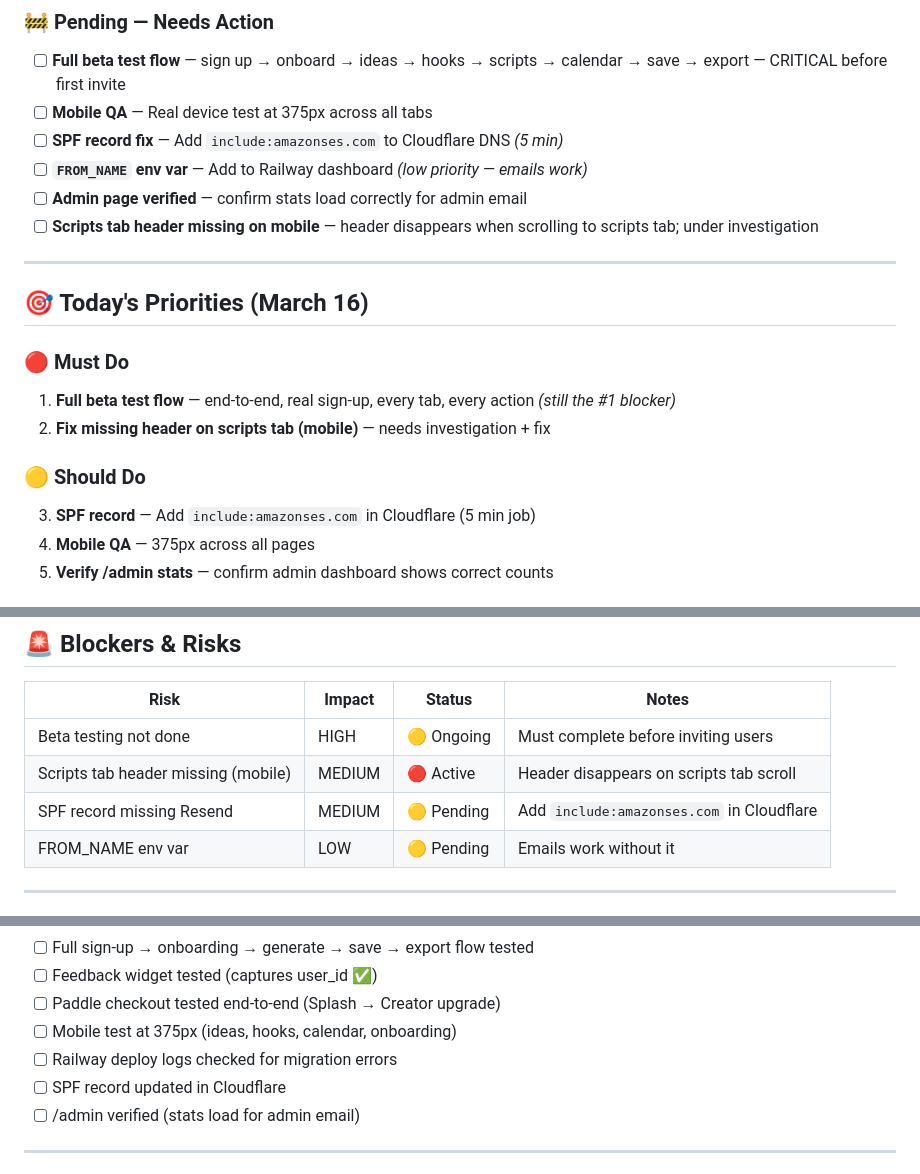
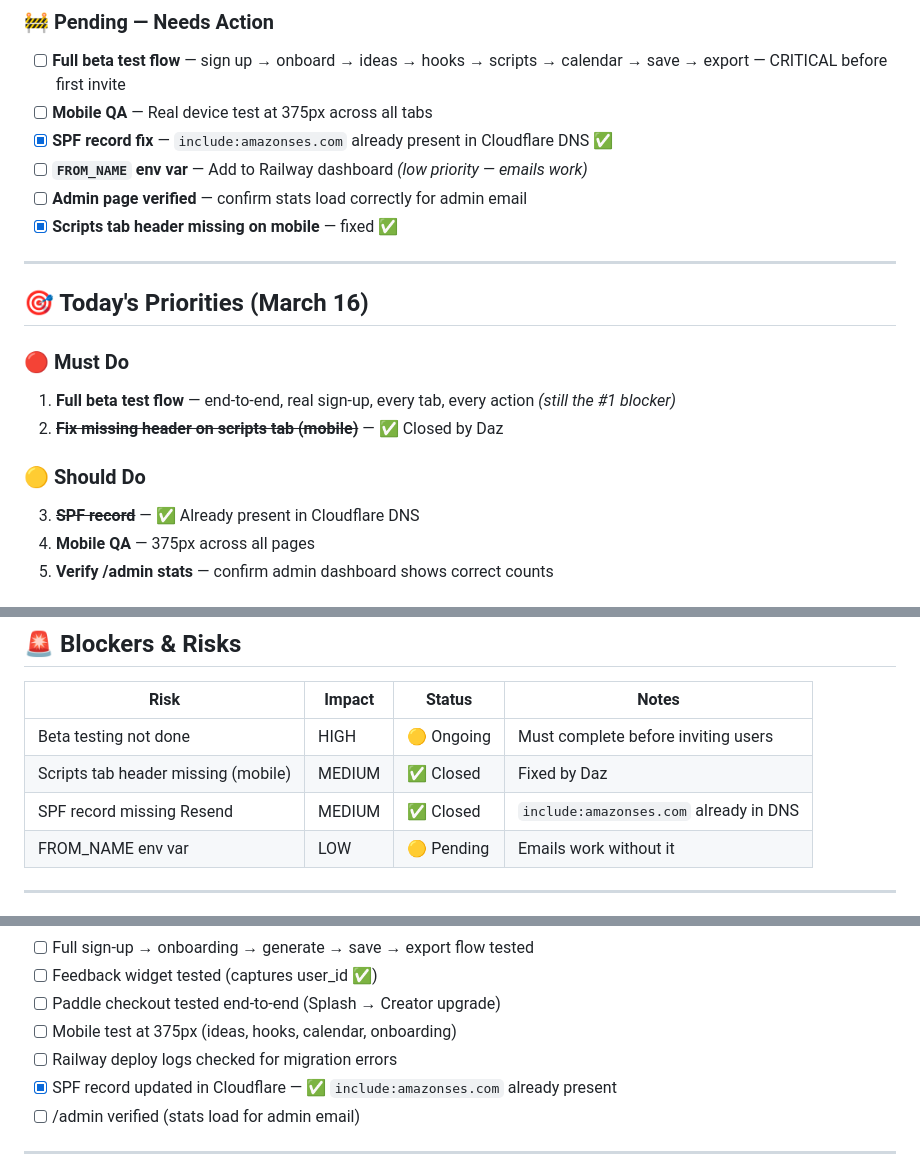
Before and after one commit to 182Gandalf/creator-command-center, a Markdown page: PLAN.md, 3 parts joined by grey strips. Rendered like a GitHub page.

Commit message:
Close SPF record + mobile scripts header blockers

```diff
--- a/PLAN.md
+++ b/PLAN.md
@@ -79,10 +79,10 @@
 
 - [ ] **Full beta test flow** — sign up → onboard → ideas → hooks → scripts → calendar → save → export — CRITICAL before first invite
 - [ ] **Mobile QA** — Real device test at 375px across all tabs
-- [ ] **SPF record fix** — Add `include:amazonses.com` to Cloudflare DNS *(5 min)*
+- [x] **SPF record fix** — `include:amazonses.com` already present in Cloudflare DNS ✅
 - [ ] **`FROM_NAME` env var** — Add to Railway dashboard *(low priority — emails work)*
 - [ ] **Admin page verified** — confirm stats load correctly for admin email
-- [ ] **Scripts tab header missing on mobile** — header disappears when scrolling to scripts tab; under investigation
+- [x] **Scripts tab header missing on mobile** — fixed ✅
 
 ---
 
@@ -90,10 +90,10 @@
 
 ### 🔴 Must Do
 1. **Full beta test flow** — end-to-end, real sign-up, every tab, every action *(still the #1 blocker)*
-2. **Fix missing header on scripts tab (mobile)** — needs investigation + fix
+2. ~~**Fix missing header on scripts tab (mobile)**~~ — ✅ Closed by Daz
 
 ### 🟡 Should Do
-3. **SPF record** — Add `include:amazonses.com` in Cloudflare (5 min job)
+3. ~~**SPF record**~~ — ✅ Already present in Cloudflare DNS
 4. **Mobile QA** — 375px across all pages
 5. **Verify /admin stats** — confirm admin dashboard shows correct counts
 
@@ -108,8 +108,8 @@
 | Risk | Impact | Status | Notes |
 |------|--------|--------|-------|
 | Beta testing not done | HIGH | 🟡 Ongoing | Must complete before inviting users |
-| Scripts tab header missing (mobile) | MEDIUM | 🔴 Active | Header disappears on scripts tab scroll |
-| SPF record missing Resend | MEDIUM | 🟡 Pending | Add `include:amazonses.com` in Cloudflare |
+| Scripts tab header missing (mobile) | MEDIUM | ✅ Closed | Fixed by Daz |
+| SPF record missing Resend | MEDIUM | ✅ Closed | `include:amazonses.com` already in DNS |
 | FROM_NAME env var | LOW | 🟡 Pending | Emails work without it |
 
 ---
@@ -141,7 +141,7 @@
 - [ ] Paddle checkout tested end-to-end (Splash → Creator upgrade)
 - [ ] Mobile test at 375px (ideas, hooks, calendar, onboarding)
 - [ ] Railway deploy logs checked for migration errors
-- [ ] SPF record updated in Cloudflare
+- [x] SPF record updated in Cloudflare — ✅ `include:amazonses.com` already present
 - [ ] /admin verified (stats load for admin email)
 
 ---
```
